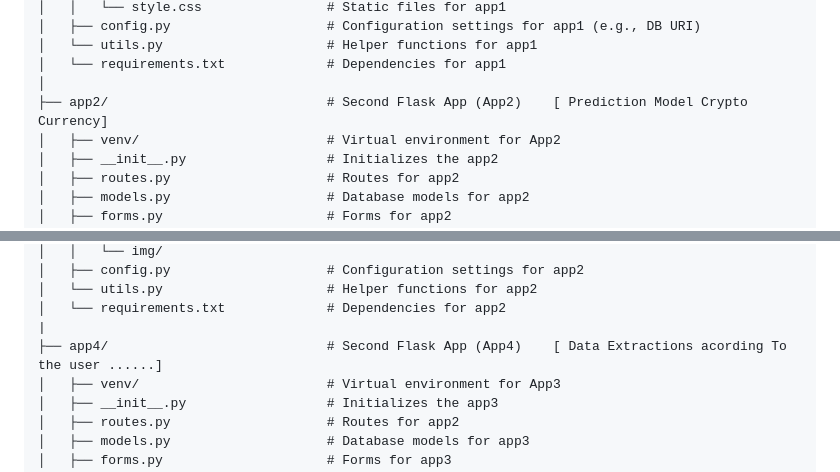
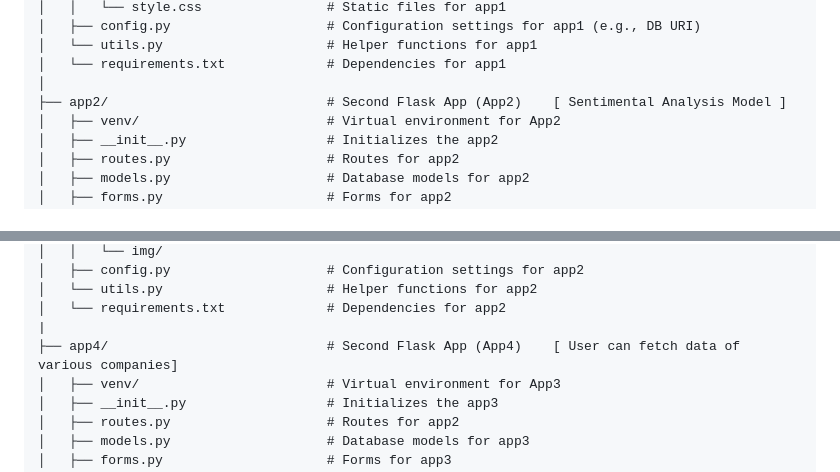
Before and after one commit to say217/APEXORA, a Markdown page: README.md, 2 parts joined by grey strips. GitHub-like rendering.

```diff
--- a/README.md
+++ b/README.md
@@ -67,7 +67,7 @@ project/
 │   └── utils.py                     # Helper functions for app1
 │   └── requirements.txt             # Dependencies for app1
 │
-├── app2/                            # Second Flask App (App2)    [ Prediction Model Crypto Currency]
+├── app2/                            # Second Flask App (App2)    [ Sentimental Analysis Model ]
 │   ├── venv/                        # Virtual environment for App2
 │   ├── __init__.py                  # Initializes the app2
 │   ├── routes.py                    # Routes for app2
@@ -96,7 +96,7 @@ project/
 │   └── utils.py                     # Helper functions for app2
 │   └── requirements.txt             # Dependencies for app2
 |
-├── app4/                            # Second Flask App (App4)    [ Data Extractions acording To the user ......]
+├── app4/                            # Second Flask App (App4)    [ User can fetch data of various companies]
 │   ├── venv/                        # Virtual environment for App3
 │   ├── __init__.py                  # Initializes the app3
 │   ├── routes.py                    # Routes for app2
```
